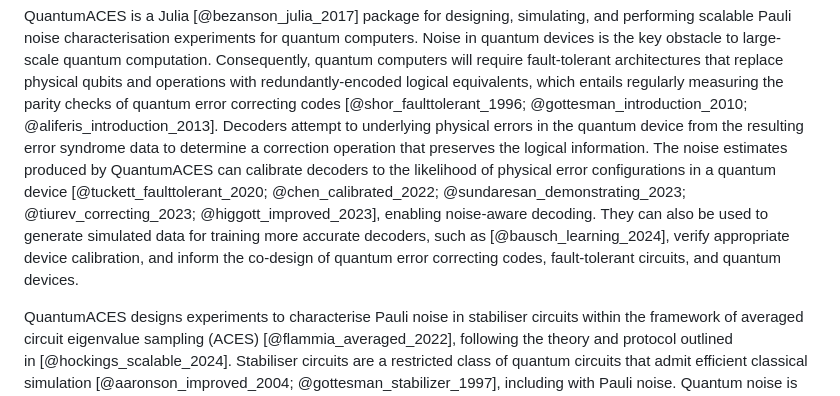
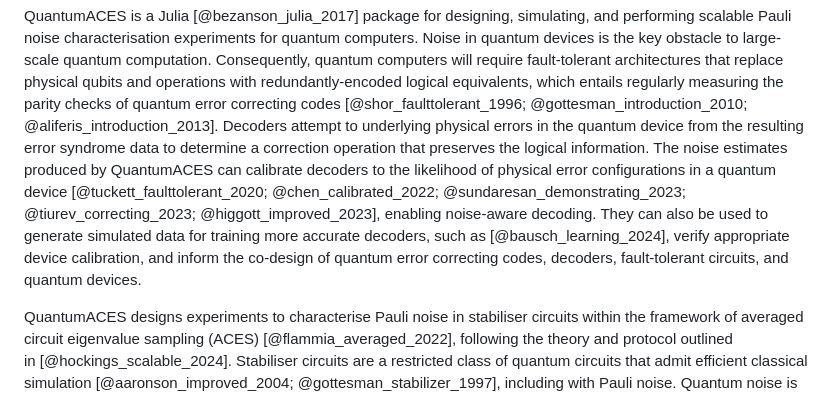
Before and after one commit to evanhockings/QuantumACES.jl, a Markdown page: paper/paper.md, the part around the change. GitHub-like rendering.

```diff
--- a/paper/paper.md
+++ b/paper/paper.md
@@ -24,7 +24,7 @@ Noise in quantum devices is the key obstacle to large-scale quantum computation.
 Consequently, quantum computers will require fault-tolerant architectures that replace physical qubits and operations with redundantly-encoded logical equivalents, which entails regularly measuring the parity checks of quantum error correcting codes&nbsp;[@shor_faulttolerant_1996; @gottesman_introduction_2010; @aliferis_introduction_2013].
 Decoders attempt to underlying physical errors in the quantum device from the resulting error syndrome data to determine a correction operation that preserves the logical information.
 The noise estimates produced by QuantumACES can calibrate decoders to the likelihood of physical error configurations in a quantum device&nbsp;[@tuckett_faulttolerant_2020; @chen_calibrated_2022; @sundaresan_demonstrating_2023; @tiurev_correcting_2023; @higgott_improved_2023], enabling noise-aware decoding.
-They can also be used to generate simulated data for training more accurate decoders, such as&nbsp;[@bausch_learning_2024], verify appropriate device calibration, and inform the co-design of quantum error correcting codes, fault-tolerant circuits, and quantum devices.
+They can also be used to generate simulated data for training more accurate decoders, such as&nbsp;[@bausch_learning_2024], verify appropriate device calibration, and inform the co-design of quantum error correcting codes, decoders, fault-tolerant circuits, and quantum devices.
 
 QuantumACES designs experiments to characterise Pauli noise in stabiliser circuits within the framework of averaged circuit eigenvalue sampling (ACES)&nbsp;[@flammia_averaged_2022], following the theory and protocol outlined in&nbsp;[@hockings_scalable_2024].
 Stabiliser circuits are a restricted class of quantum circuits that admit efficient classical simulation&nbsp;[@aaronson_improved_2004; @gottesman_stabilizer_1997], including with Pauli noise.
```
